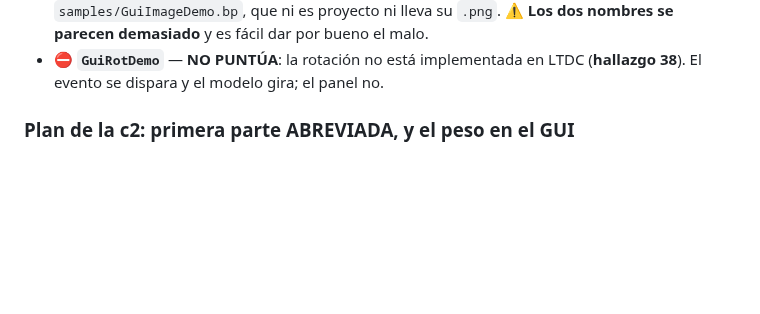
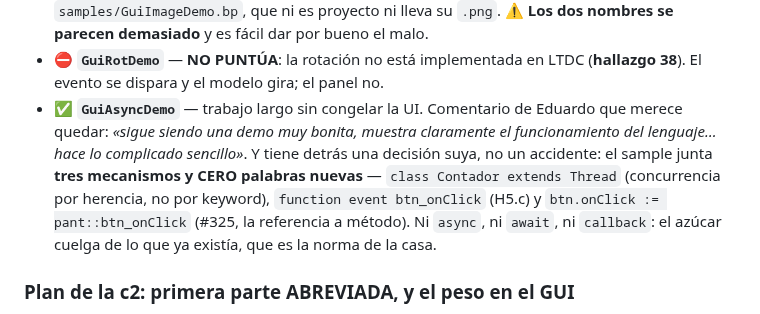
Before and after one commit to legio-e/BasicPlus, a Markdown page: docs/H13_PRUEBAS.md, the part around the change. Drawn GitHub-style; blank space fills up the shorter version.

Commit message:
docs(v4/H13/c2): GuiAsyncDemo verde, con el comentario de Eduardo
'Hace lo complicado sencillo', y tiene detras una decision suya: el sample junta
tres mecanismos y CERO palabras nuevas — extends Thread, function event, y la
referencia a metodo con ::. Ni async, ni await, ni callback.

Co-Authored-By: Claude Opus 5 <noreply@anthropic.com>

```diff
--- a/docs/H13_PRUEBAS.md
+++ b/docs/H13_PRUEBAS.md
@@ -1384,6 +1384,14 @@ el 27 y el 374 (que el recurso lo diga la placa, no una constante).
   demasiado** y es fácil dar por bueno el malo.
 - ⛔ **`GuiRotDemo`** — **NO PUNTÚA**: la rotación no está implementada en LTDC
   (**hallazgo 38**). El evento se dispara y el modelo gira; el panel no.
+- ✅ **`GuiAsyncDemo`** — trabajo largo sin congelar la UI. Comentario de Eduardo
+  que merece quedar: *«sigue siendo una demo muy bonita, muestra claramente el
+  funcionamiento del lenguaje… hace lo complicado sencillo»*. Y tiene detrás una
+  decisión suya, no un accidente: el sample junta **tres mecanismos y CERO
+  palabras nuevas** — `class Contador extends Thread` (concurrencia por herencia,
+  no por keyword), `function event btn_onClick` (H5.c) y `btn.onClick :=
+  pant::btn_onClick` (#325, la referencia a método). Ni `async`, ni `await`, ni
+  `callback`: el azúcar cuelga de lo que ya existía, que es la norma de la casa.
 
 ### Plan de la c2: primera parte ABREVIADA, y el peso en el GUI
 
```
